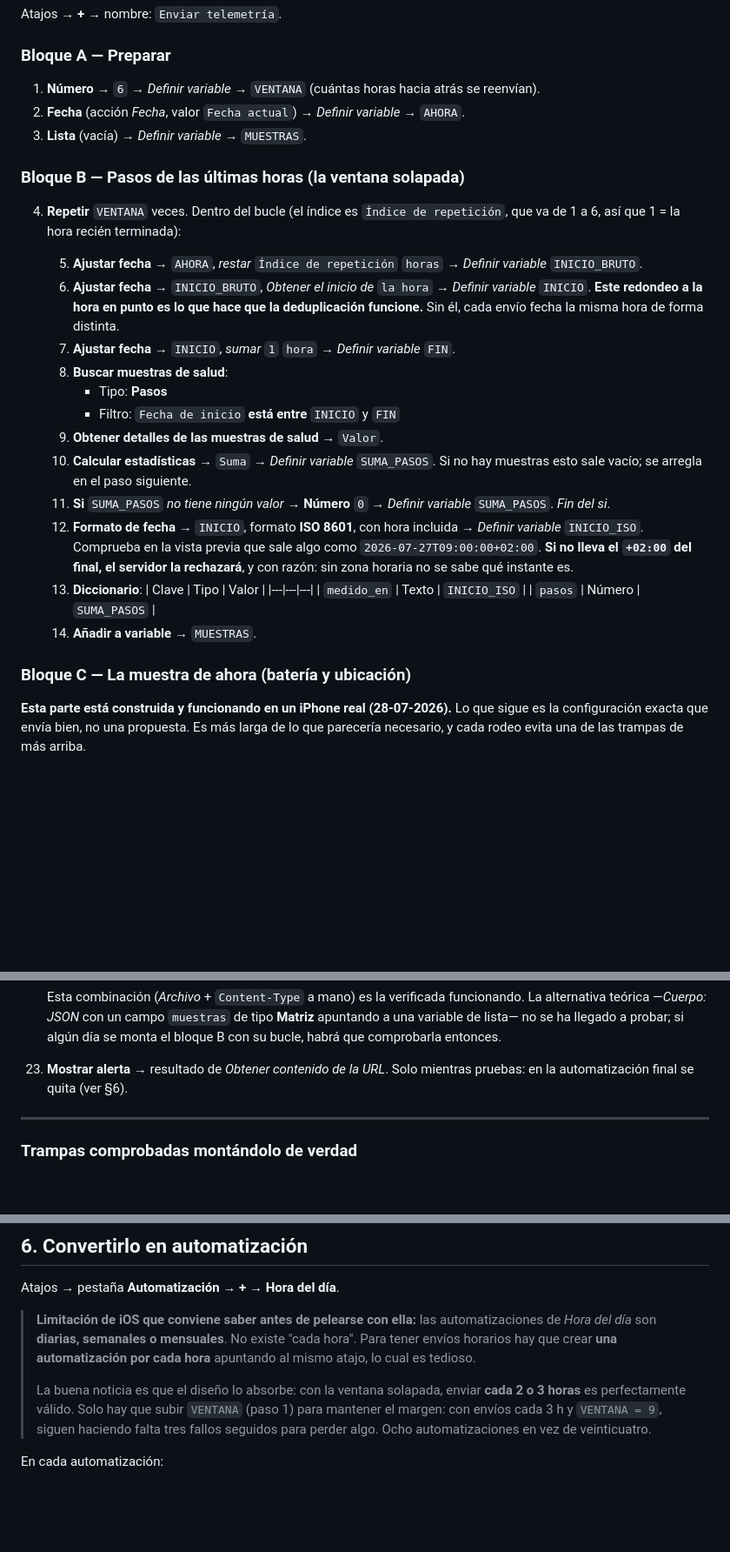
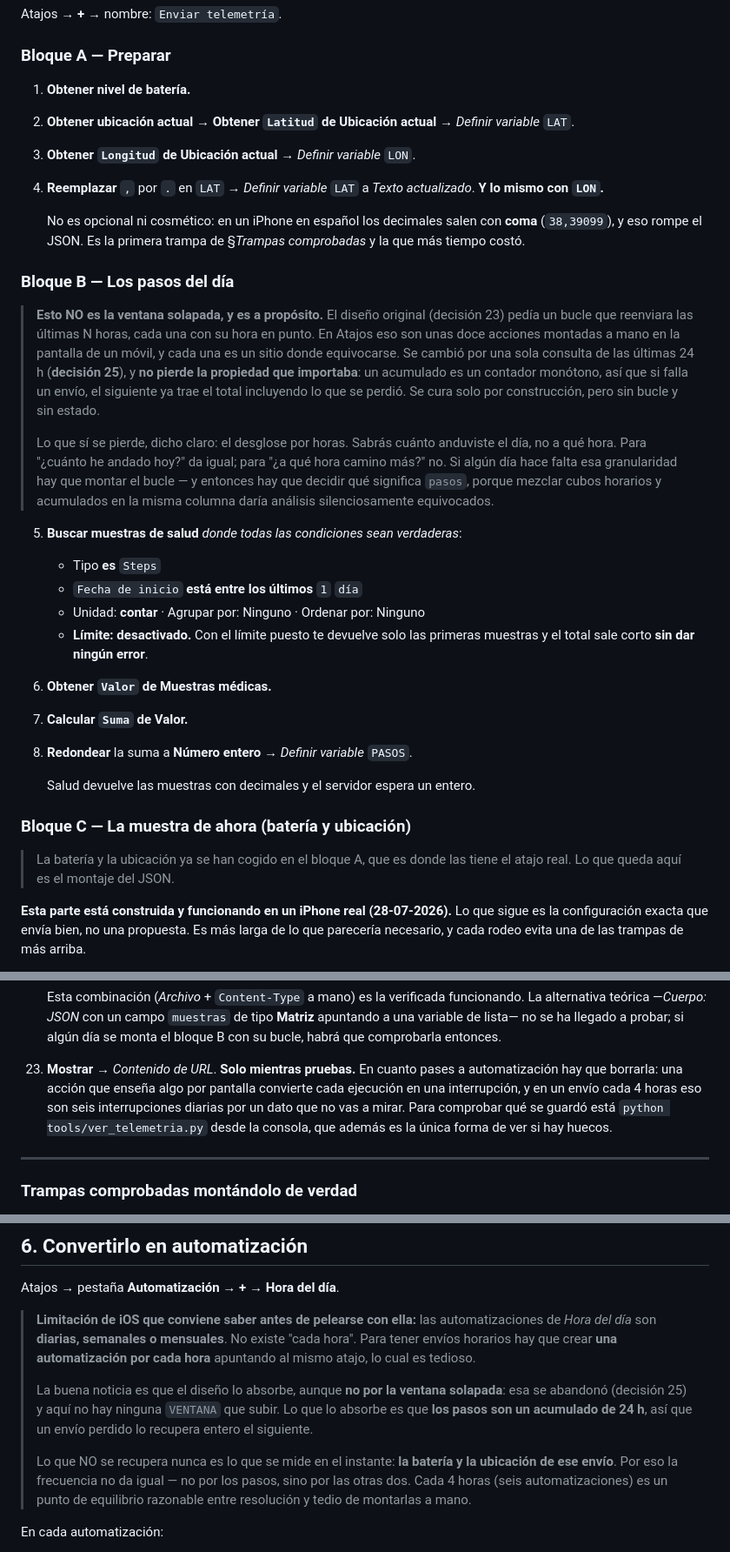
Before and after one commit to ra-and5/roadtrip, a Markdown page: docs/atajo-iphone.md, 3 parts joined by grey strips. Shown at 87% size. Rendered like a GitHub page; blank space fills up the shorter version.

Commit message:
La receta del atajo describía un atajo que no existe
docs/atajo-iphone.md contaba el bucle horario con VENTANA que la decisión 25
sustituyó por una sola consulta de las últimas 24 h. Los dos documentos se
contradecían y el bueno era CLAUDE.md.

Comprobado sobre el atajo real del iPhone (capturas) y, antes que eso, sobre los
propios datos: los `medido_en` llevan segundos sueltos (13:18:17) en vez de
horas en punto como exigiría el redondeo del bucle, y los pasos salen idénticos
en muestras seguidas — que es lo que hace un contador acumulado y nunca lo que
harían cubos horarios distintos.

Importaba ahora porque el siguiente paso es montar las automatizaciones, y §6
decía "sube VENTANA para mantener el margen": una variable que no existe en el
atajo. Habría mandado a buscar acciones que no están.

De paso, §6 explica ahora por qué la frecuencia sí importa, y no es por los
pasos: esos son acumulados y se curan solos. Lo que no se recupera nunca es la
batería y la ubicación del envío perdido.

Co-Authored-By: Claude Opus 5 <noreply@anthropic.com>
Claude-Session: https://claude.ai/code/session_01Rztc1vBFbeerhJAUiVZ5Wy

```diff
--- a/docs/atajo-iphone.md
+++ b/docs/atajo-iphone.md
@@ -148,46 +148,51 @@ Atajos → **+** → nombre: `Enviar telemetría`.
 
 ### Bloque A — Preparar
 
-1. **Número** → `6`
-   → *Definir variable* → `VENTANA` (cuántas horas hacia atrás se reenvían).
-2. **Fecha** (acción *Fecha*, valor `Fecha actual`)
-   → *Definir variable* → `AHORA`.
-3. **Lista** (vacía) → *Definir variable* → `MUESTRAS`.
+1. **Obtener nivel de batería.**
+2. **Obtener ubicación actual** → **Obtener `Latitud` de Ubicación actual**
+   → *Definir variable* `LAT`.
+3. **Obtener `Longitud` de Ubicación actual** → *Definir variable* `LON`.
+4. **Reemplazar** `,` por `.` en `LAT` → *Definir variable* `LAT` a *Texto
+   actualizado*. **Y lo mismo con `LON`.**
 
-### Bloque B — Pasos de las últimas horas (la ventana solapada)
+   No es opcional ni cosmético: en un iPhone en español los decimales salen con
+   **coma** (`38,39099`), y eso rompe el JSON. Es la primera trampa de §*Trampas
+   comprobadas* y la que más tiempo costó.
 
-4. **Repetir** `VENTANA` veces. Dentro del bucle (el índice es `Índice de
-   repetición`, que va de 1 a 6, así que 1 = la hora recién terminada):
+### Bloque B — Los pasos del día
 
-   5. **Ajustar fecha** → `AHORA`, *restar* `Índice de repetición` `horas`
-      → *Definir variable* `INICIO_BRUTO`.
-   6. **Ajustar fecha** → `INICIO_BRUTO`, *Obtener el inicio de* `la hora`
-      → *Definir variable* `INICIO`.
-      **Este redondeo a la hora en punto es lo que hace que la deduplicación
-      funcione.** Sin él, cada envío fecha la misma hora de forma distinta.
-   7. **Ajustar fecha** → `INICIO`, *sumar* `1` `hora` → *Definir variable* `FIN`.
-   8. **Buscar muestras de salud**:
-      - Tipo: **Pasos**
-      - Filtro: `Fecha de inicio` **está entre** `INICIO` y `FIN`
-   9. **Obtener detalles de las muestras de salud** → `Valor`.
-   10. **Calcular estadísticas** → `Suma` → *Definir variable* `SUMA_PASOS`.
-       Si no hay muestras esto sale vacío; se arregla en el paso siguiente.
-   11. **Si** `SUMA_PASOS` *no tiene ningún valor* → **Número** `0`
-       → *Definir variable* `SUMA_PASOS`. *Fin del si*.
-   12. **Formato de fecha** → `INICIO`, formato **ISO 8601**, con hora incluida
-       → *Definir variable* `INICIO_ISO`.
-       Comprueba en la vista previa que sale algo como
-       `2026-07-27T09:00:00+02:00`. **Si no lleva el `+02:00` del final, el
-       servidor la rechazará**, y con razón: sin zona horaria no se sabe qué
-       instante es.
-   13. **Diccionario**:
-       | Clave | Tipo | Valor |
-       |---|---|---|
-       | `medido_en` | Texto | `INICIO_ISO` |
-       | `pasos` | Número | `SUMA_PASOS` |
-   14. **Añadir a variable** → `MUESTRAS`.
+> **Esto NO es la ventana solapada, y es a propósito.** El diseño original
+> (decisión 23) pedía un bucle que reenviara las últimas N horas, cada una con
+> su hora en punto. En Atajos eso son unas doce acciones montadas a mano en la
+> pantalla de un móvil, y cada una es un sitio donde equivocarse. Se cambió por
+> una sola consulta de las últimas 24 h (**decisión 25**), y **no pierde la
+> propiedad que importaba**: un acumulado es un contador monótono, así que si
+> falla un envío, el siguiente ya trae el total incluyendo lo que se perdió. Se
+> cura solo por construcción, pero sin bucle y sin estado.
+>
+> Lo que sí se pierde, dicho claro: el desglose por horas. Sabrás cuánto
+> anduviste el día, no a qué hora. Para "¿cuánto he andado hoy?" da igual; para
+> "¿a qué hora camino más?" no. Si algún día hace falta esa granularidad hay que
+> montar el bucle — y entonces hay que decidir qué significa `pasos`, porque
+> mezclar cubos horarios y acumulados en la misma columna daría análisis
+> silenciosamente equivocados.
+
+5. **Buscar muestras de salud** *donde todas las condiciones sean verdaderas*:
+   - Tipo **es** `Steps`
+   - `Fecha de inicio` **está entre los últimos** `1` `día`
+   - Unidad: **contar** · Agrupar por: Ninguno · Ordenar por: Ninguno
+   - **Límite: desactivado.** Con el límite puesto te devuelve solo las primeras
+     muestras y el total sale corto **sin dar ningún error**.
+6. **Obtener `Valor` de Muestras médicas.**
+7. **Calcular `Suma` de Valor.**
+8. **Redondear** la suma a **Número entero** → *Definir variable* `PASOS`.
+
+   Salud devuelve las muestras con decimales y el servidor espera un entero.
 
 ### Bloque C — La muestra de ahora (batería y ubicación)
+
+> La batería y la ubicación ya se han cogido en el bloque A, que es donde las
+> tiene el atajo real. Lo que queda aquí es el montaje del JSON.
 
 **Esta parte está construida y funcionando en un iPhone real (28-07-2026).** Lo
 que sigue es la configuración exacta que envía bien, no una propuesta. Es más
@@ -258,8 +263,13 @@ bloque C funciona solo y ya cumple para comprobar que la ingesta es fiable.
     probar; si algún día se monta el bloque B con su bucle, habrá que
     comprobarla entonces.
 
-23. **Mostrar alerta** → resultado de *Obtener contenido de la URL*.
-    Solo mientras pruebas: en la automatización final se quita (ver §6).
+23. **Mostrar** → *Contenido de URL*.
+    **Solo mientras pruebas.** En cuanto pases a automatización hay que
+    borrarla: una acción que enseña algo por pantalla convierte cada ejecución
+    en una interrupción, y en un envío cada 4 horas eso son seis interrupciones
+    diarias por un dato que no vas a mirar. Para comprobar qué se guardó está
+    `python tools/ver_telemetria.py` desde la consola, que además es la única
+    forma de ver si hay huecos.
 
 ---
 
@@ -346,11 +356,15 @@ Atajos → pestaña **Automatización** → **+** → **Hora del día**.
 > existe "cada hora". Para tener envíos horarios hay que crear **una
 > automatización por cada hora** apuntando al mismo atajo, lo cual es tedioso.
 >
-> La buena noticia es que el diseño lo absorbe: con la ventana solapada, enviar
-> **cada 2 o 3 horas** es perfectamente válido. Solo hay que subir `VENTANA`
-> (paso 1) para mantener el margen: con envíos cada 3 h y `VENTANA = 9`, siguen
-> haciendo falta tres fallos seguidos para perder algo. Ocho automatizaciones
-> en vez de veinticuatro.
+> La buena noticia es que el diseño lo absorbe, aunque **no por la ventana
+> solapada**: esa se abandonó (decisión 25) y aquí no hay ninguna `VENTANA` que
+> subir. Lo que lo absorbe es que **los pasos son un acumulado de 24 h**, así
+> que un envío perdido lo recupera entero el siguiente.
+>
+> Lo que NO se recupera nunca es lo que se mide en el instante: **la batería y
+> la ubicación de ese envío**. Por eso la frecuencia no da igual — no por los
+> pasos, sino por las otras dos. Cada 4 horas (seis automatizaciones) es un
+> punto de equilibrio razonable entre resolución y tedio de montarlas a mano.
 
 En cada automatización:
 
```
Also changed, not shown: other parts of docs/atajo-iphone.md (+1 -1 lines).
